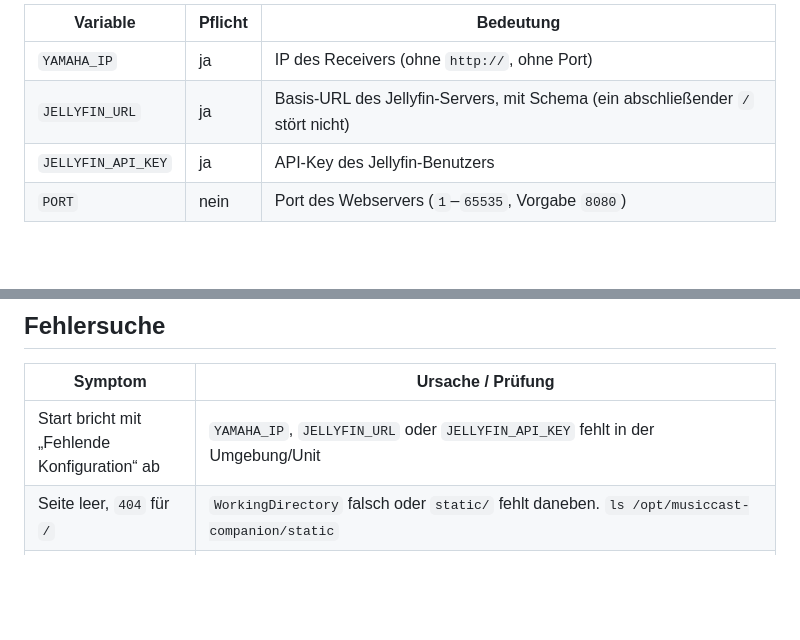
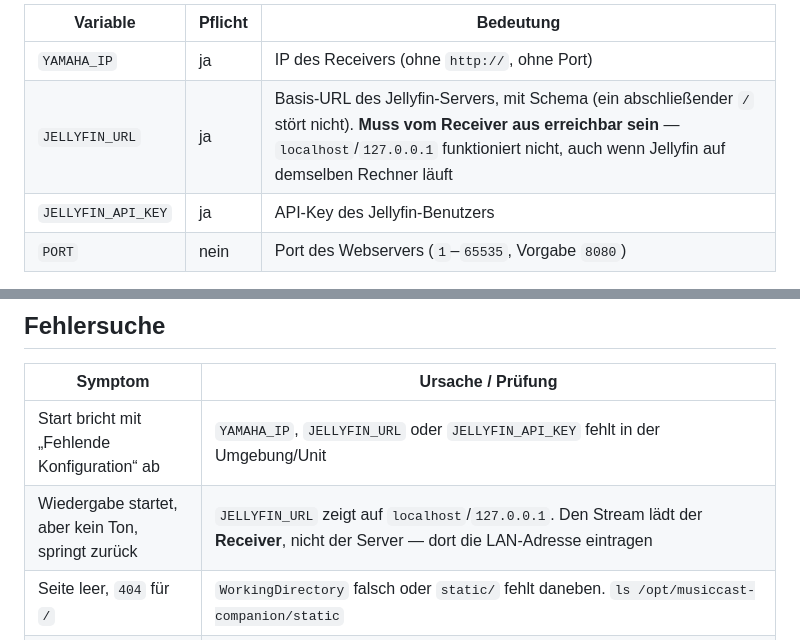
Before and after one commit to 4kind/musiccast-companion, a Markdown page: README.md, 2 parts joined by grey strips. Rendered like a GitHub page; blank space fills up the shorter version.

```diff
--- a/README.md
+++ b/README.md
@@ -154,7 +154,7 @@ Fehlende Konfiguration: YAMAHA_IP, JELLYFIN_API_KEY. Bitte per Umgebungsvariable
 | Variable | Pflicht | Bedeutung |
 |---|---|---|
 | `YAMAHA_IP` | ja | IP des Receivers (ohne `http://`, ohne Port) |
-| `JELLYFIN_URL` | ja | Basis-URL des Jellyfin-Servers, mit Schema (ein abschließender `/` stört nicht) |
+| `JELLYFIN_URL` | ja | Basis-URL des Jellyfin-Servers, mit Schema (ein abschließender `/` stört nicht). **Muss vom Receiver aus erreichbar sein** — `localhost`/`127.0.0.1` funktioniert nicht, auch wenn Jellyfin auf demselben Rechner läuft |
 | `JELLYFIN_API_KEY` | ja | API-Key des Jellyfin-Benutzers |
 | `PORT` | nein | Port des Webservers (`1`–`65535`, Vorgabe `8080`) |
 
@@ -258,6 +258,7 @@ deshalb aber **keine Portfreigabe ins Internet** und kein Reverse Proxy ohne Aut
 | Symptom | Ursache / Prüfung |
 |---|---|
 | Start bricht mit „Fehlende Konfiguration“ ab | `YAMAHA_IP`, `JELLYFIN_URL` oder `JELLYFIN_API_KEY` fehlt in der Umgebung/Unit |
+| Wiedergabe startet, aber kein Ton, springt zurück | `JELLYFIN_URL` zeigt auf `localhost`/`127.0.0.1`. Den Stream lädt der **Receiver**, nicht der Server — dort die LAN-Adresse eintragen |
 | Seite leer, `404` für `/` | `WorkingDirectory` falsch oder `static/` fehlt daneben. `ls /opt/musiccast-companion/static` |
 | `502` bei `/api/status`, keine Reaktion | `YAMAHA_IP` falsch. Test: `curl http://<ip>/YamahaExtendedControl/v1/system/getDeviceInfo` |
 | Suche/Stöbern leer, Cover kaputt | `JELLYFIN_URL` oder `JELLYFIN_API_KEY` falsch. Test: `curl -H 'Authorization: MediaBrowser Token="<key>"' <url>/Users` |
```
Also changed, not shown: AGENTS.md (+6 -0 lines).
